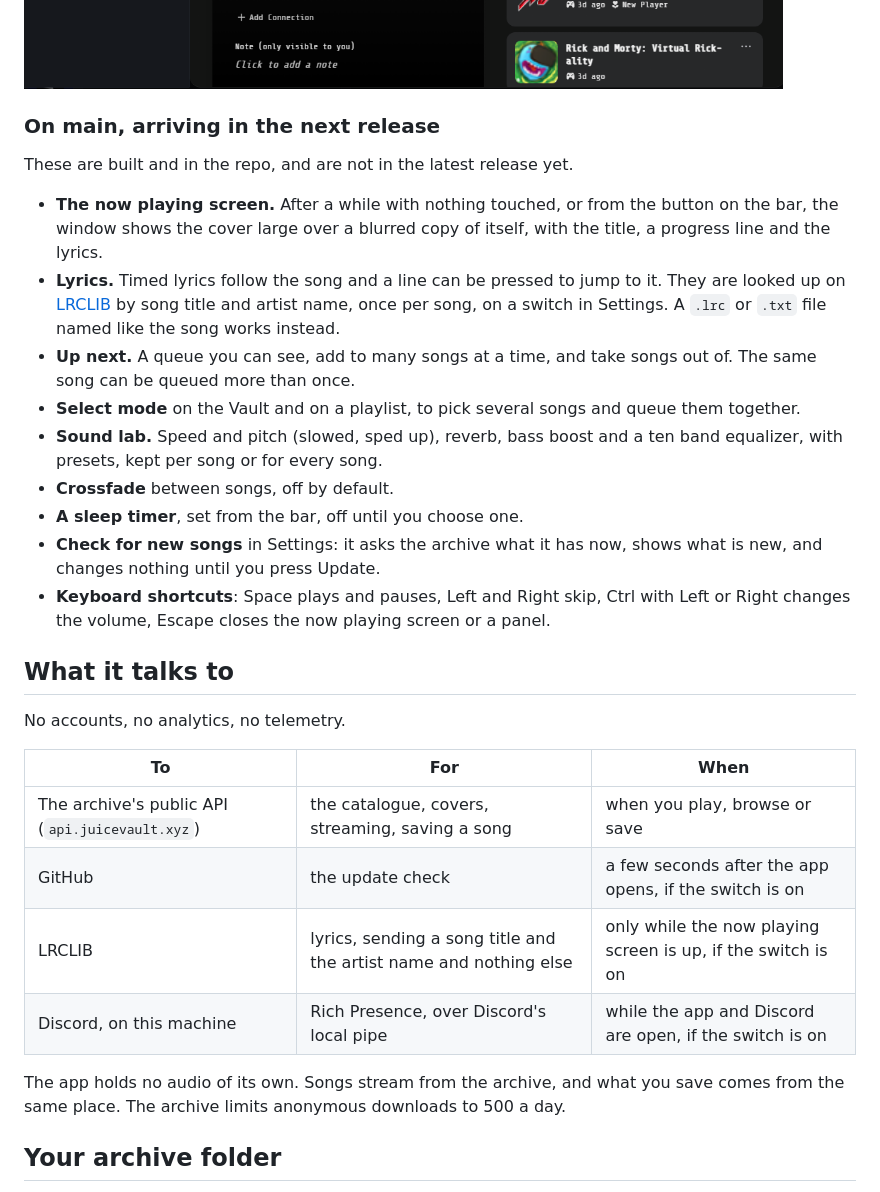
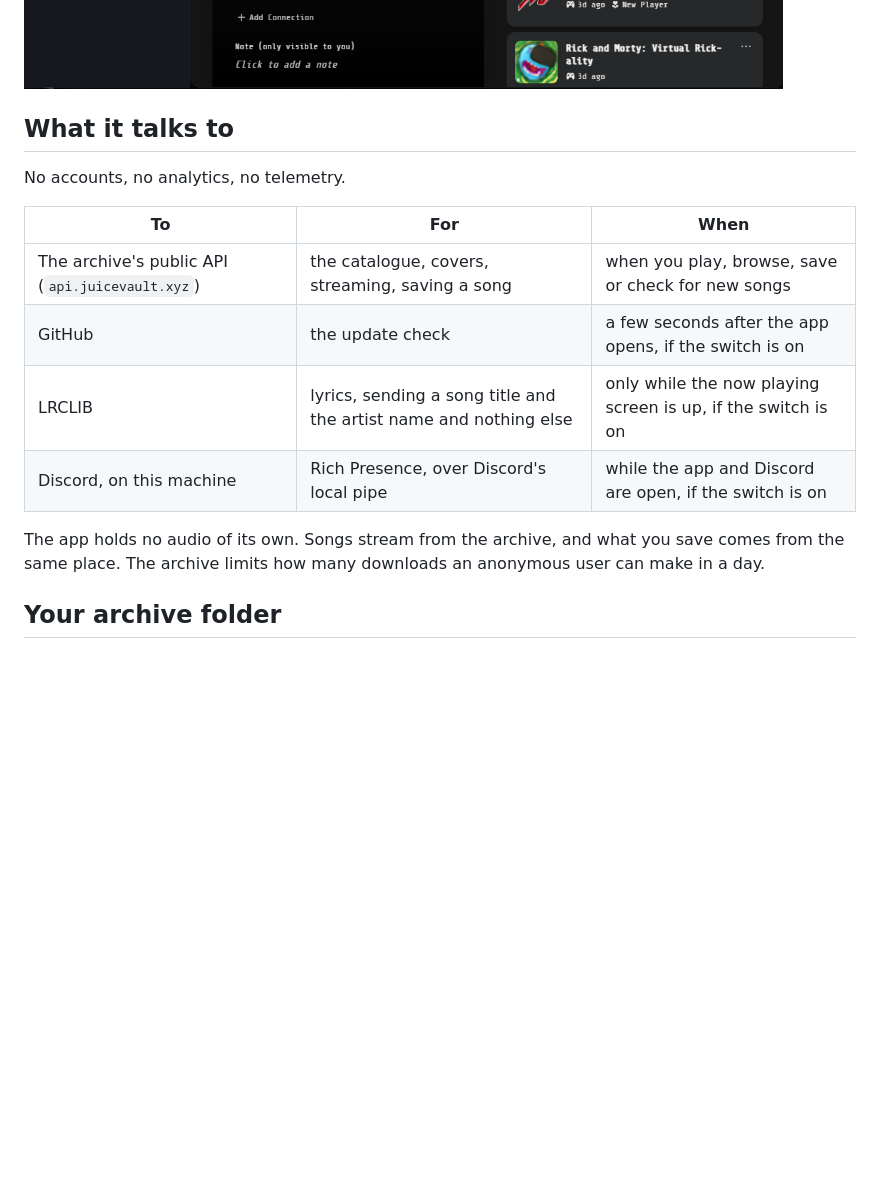
Before and after one commit to itsreallyhex/999-vault, a Markdown page: README.md, the part around one of its changes. Rendered like a GitHub page; blank space fills up the shorter version.

```diff
--- a/README.md
+++ b/README.md
@@ -57,31 +84,6 @@ timer counting up. It can be turned off in Settings.
 ![Playing](Assets/DiscordRPC.png)
 
 ![Paused](Assets/DiscordRPC(Paused).png)
-
-### On main, arriving in the next release
-
-These are built and in the repo, and are not in the latest release yet.
-
-- **The now playing screen.** After a while with nothing touched, or from the
-  button on the bar, the window shows the cover large over a blurred copy of
-  itself, with the title, a progress line and the lyrics.
-- **Lyrics.** Timed lyrics follow the song and a line can be pressed to jump
-  to it. They are looked up on [LRCLIB](https://lrclib.net) by song title
-  and artist name, once per song, on a switch in Settings. A `.lrc` or
-  `.txt` file named like the song works instead.
-- **Up next.** A queue you can see, add to many songs at a time, and take
-  songs out of. The same song can be queued more than once.
-- **Select mode** on the Vault and on a playlist, to pick several songs and
-  queue them together.
-- **Sound lab.** Speed and pitch (slowed, sped up), reverb, bass boost and a
-  ten band equalizer, with presets, kept per song or for every song.
-- **Crossfade** between songs, off by default.
-- **A sleep timer**, set from the bar, off until you choose one.
-- **Check for new songs** in Settings: it asks the archive what it has now,
-  shows what is new, and changes nothing until you press Update.
-- **Keyboard shortcuts**: Space plays and pauses, Left and Right skip,
-  Ctrl with Left or Right changes the volume, Escape closes the now playing
-  screen or a panel.
 
 ## What it talks to
 
@@ -89,14 +91,14 @@ No accounts, no analytics, no telemetry.
 
 | To | For | When |
 |---|---|---|
-| The archive's public API (`api.juicevault.xyz`) | the catalogue, covers, streaming, saving a song | when you play, browse or save |
+| The archive's public API (`api.juicevault.xyz`) | the catalogue, covers, streaming, saving a song | when you play, browse, save or check for new songs |
 | GitHub | the update check | a few seconds after the app opens, if the switch is on |
 | LRCLIB | lyrics, sending a song title and the artist name and nothing else | only while the now playing screen is up, if the switch is on |
 | Discord, on this machine | Rich Presence, over Discord's local pipe | while the app and Discord are open, if the switch is on |
 
 The app holds no audio of its own. Songs stream from the archive, and what
-you save comes from the same place. The archive limits anonymous downloads
-to 500 a day.
+you save comes from the same place. The archive limits how many downloads an
+anonymous user can make in a day.
 
 ## Your archive folder
 
```
Also changed, not shown: other parts of README.md (+39 -13 lines), desktop/README.md (deleted, +0 -200 lines).
